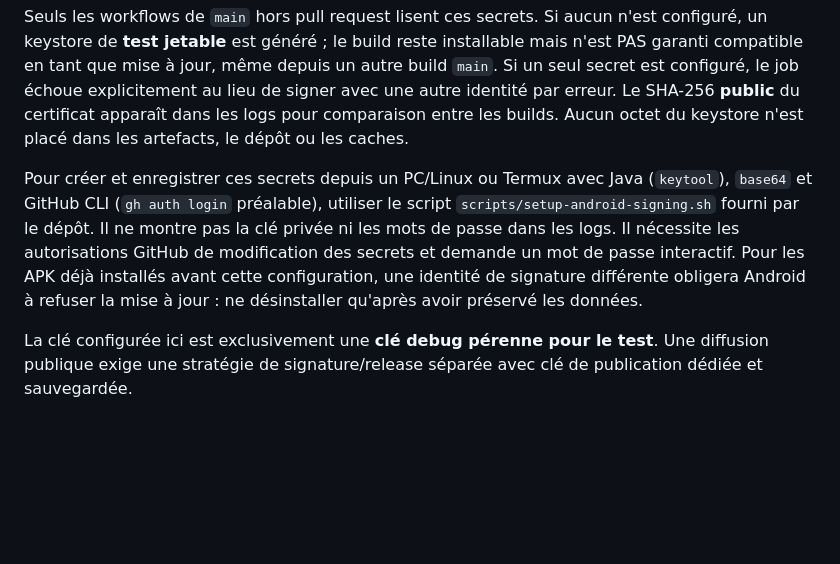
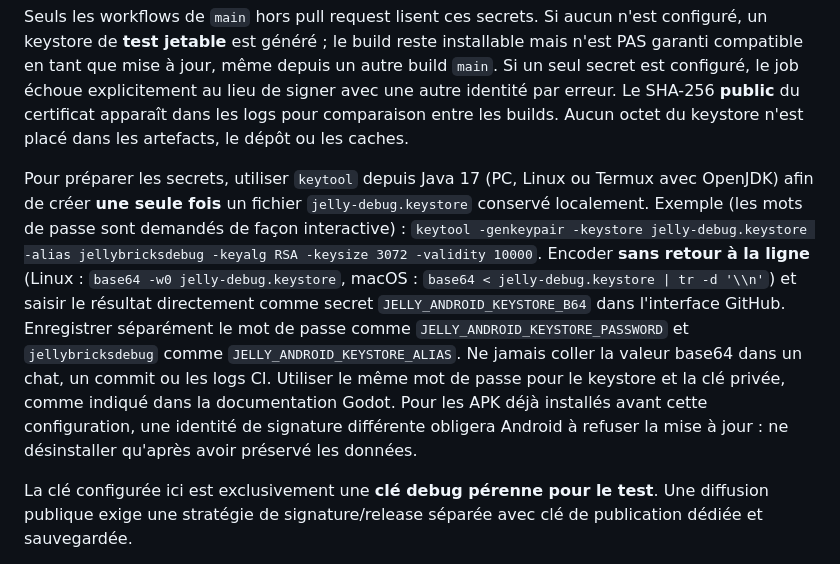
Before and after one commit to dbrckk/Jelly-bricks, a Markdown page: native-godot/README.md, the part around the change. Drawn GitHub-style; blank space fills up the shorter version.

Commit message:
docs(android): manual secure keystore provisioning and backup instructions

```diff
--- a/native-godot/README.md
+++ b/native-godot/README.md
@@ -99,7 +99,7 @@ La clé privée Android **n'est jamais placée dans le cache GitHub Actions** :
 
 Seuls les workflows de `main` hors pull request lisent ces secrets. Si aucun n'est configuré, un keystore de **test jetable** est généré ; le build reste installable mais n'est PAS garanti compatible en tant que mise à jour, même depuis un autre build `main`. Si un seul secret est configuré, le job échoue explicitement au lieu de signer avec une autre identité par erreur. Le SHA-256 **public** du certificat apparaît dans les logs pour comparaison entre les builds. Aucun octet du keystore n'est placé dans les artefacts, le dépôt ou les caches.
 
-Pour créer et enregistrer ces secrets depuis un PC/Linux ou Termux avec Java (`keytool`), `base64` et GitHub CLI (`gh auth login` préalable), utiliser le script `scripts/setup-android-signing.sh` fourni par le dépôt. Il ne montre pas la clé privée ni les mots de passe dans les logs. Il nécessite les autorisations GitHub de modification des secrets et demande un mot de passe interactif. Pour les APK déjà installés avant cette configuration, une identité de signature différente obligera Android à refuser la mise à jour : ne désinstaller qu'après avoir préservé les données.
+Pour préparer les secrets, utiliser `keytool` depuis Java 17 (PC, Linux ou Termux avec OpenJDK) afin de créer **une seule fois** un fichier `jelly-debug.keystore` conservé localement. Exemple (les mots de passe sont demandés de façon interactive) : `keytool -genkeypair -keystore jelly-debug.keystore -alias jellybricksdebug -keyalg RSA -keysize 3072 -validity 10000`. Encoder **sans retour à la ligne** (Linux : `base64 -w0 jelly-debug.keystore`, macOS : `base64 < jelly-debug.keystore | tr -d '\\n'`) et saisir le résultat directement comme secret `JELLY_ANDROID_KEYSTORE_B64` dans l'interface GitHub. Enregistrer séparément le mot de passe comme `JELLY_ANDROID_KEYSTORE_PASSWORD` et `jellybricksdebug` comme `JELLY_ANDROID_KEYSTORE_ALIAS`. Ne jamais coller la valeur base64 dans un chat, un commit ou les logs CI. Utiliser le même mot de passe pour le keystore et la clé privée, comme indiqué dans la documentation Godot. Pour les APK déjà installés avant cette configuration, une identité de signature différente obligera Android à refuser la mise à jour : ne désinstaller qu'après avoir préservé les données.
 
 La clé configurée ici est exclusivement une **clé debug pérenne pour le test**. Une diffusion publique exige une stratégie de signature/release séparée avec clé de publication dédiée et sauvegardée.
 
```
